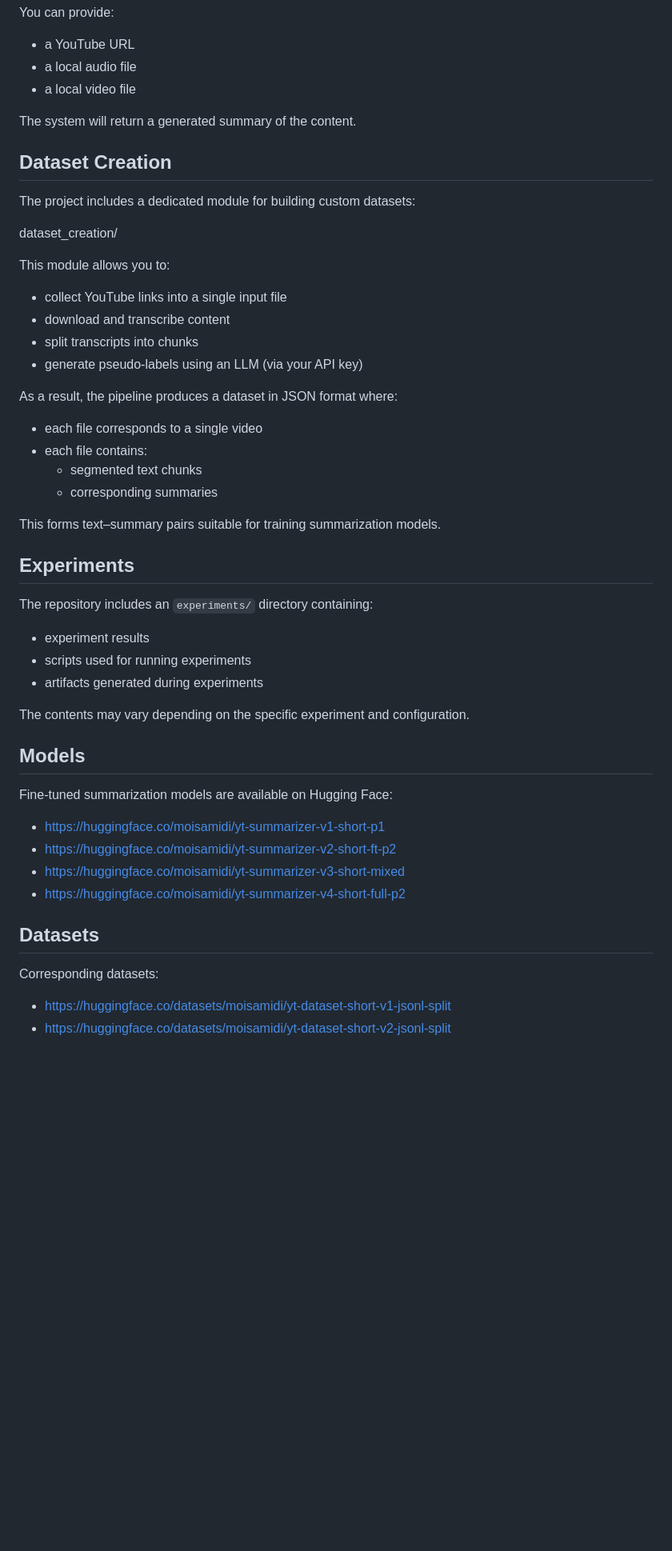
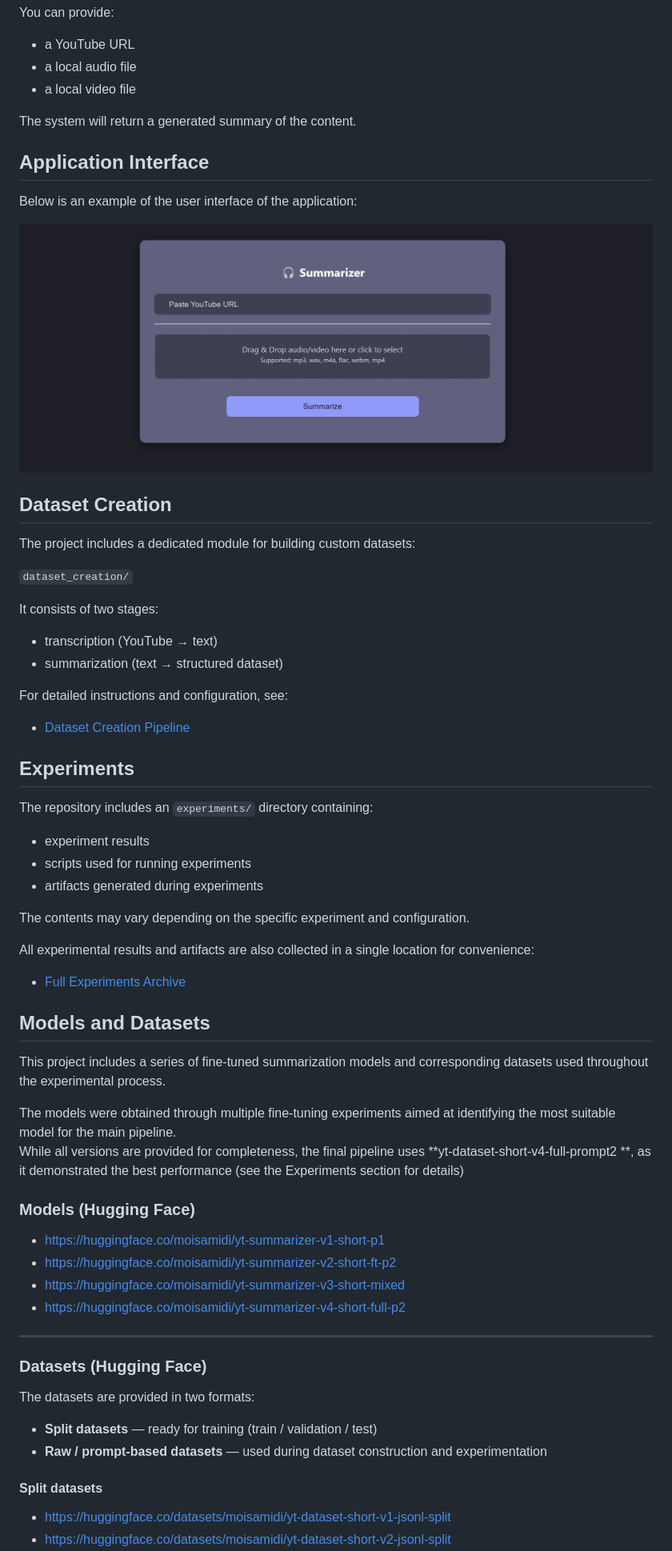
Before and after one commit to moisamidi/ukr-content-summarization-pipeline, a Markdown page: README.md, the part around the change printed below. Shown: that part at 80% size. Rendered like a GitHub page; pictures changed too: assets/app.png (added); blank space fills up the shorter version.

Commit message:
improve documentation clarity and details

```diff
--- a/README.md
+++ b/README.md
@@ -82,27 +82,27 @@ You can provide:
 
 The system will return a generated summary of the content.
 
+## Application Interface
+
+Below is an example of the user interface of the application:
+
+![Application UI](assets/app.png)
+
 ## Dataset Creation
 
 The project includes a dedicated module for building custom datasets:
 
-dataset_creation/
+`dataset_creation/`
 
-This module allows you to:
 
-- collect YouTube links into a single input file
-- download and transcribe content
-- split transcripts into chunks
-- generate pseudo-labels using an LLM (via your API key)
+It consists of two stages:
 
-As a result, the pipeline produces a dataset in JSON format where:
+- transcription (YouTube → text)
+- summarization (text → structured dataset)
 
-- each file corresponds to a single video
-- each file contains:
-  - segmented text chunks
-  - corresponding summaries
+For detailed instructions and configuration, see:
 
-This forms text–summary pairs suitable for training summarization models.
+- [Dataset Creation Pipeline](dataset_creation/README.md)
 
 ## Experiments
 
@@ -114,18 +114,34 @@ The repository includes an `experiments/` directory containing:
 
 The contents may vary depending on the specific experiment and configuration.
 
-## Models
+All experimental results and artifacts are also collected in a single location for convenience:
 
-Fine-tuned summarization models are available on Hugging Face:
+- [Full Experiments Archive](https://drive.google.com/drive/folders/1SUb6UjSqrxQhOQ4iX3EHoxa7hTf9PJ87?usp=sharing)
+
+## Models and Datasets
+
+This project includes a series of fine-tuned summarization models and corresponding datasets used throughout the experimental process.
+
+The models were obtained through multiple fine-tuning experiments aimed at identifying the most suitable model for the main pipeline.
+While all versions are provided for completeness, the final pipeline uses **yt-dataset-short-v4-full-prompt2 **, as it demonstrated the best performance (see the Experiments section for details)
+
+### Models (Hugging Face)
 
 - https://huggingface.co/moisamidi/yt-summarizer-v1-short-p1
 - https://huggingface.co/moisamidi/yt-summarizer-v2-short-ft-p2
 - https://huggingface.co/moisamidi/yt-summarizer-v3-short-mixed
 - https://huggingface.co/moisamidi/yt-summarizer-v4-short-full-p2
 
-## Datasets
+---
 
-Corresponding datasets:
+### Datasets (Hugging Face)
+
+The datasets are provided in two formats:
+
+- **Split datasets** — ready for training (train / validation / test)
+- **Raw / prompt-based datasets** — used during dataset construction and experimentation
+
+#### Split datasets
 
 - https://huggingface.co/datasets/moisamidi/yt-dataset-short-v1-jsonl-split
 - https://huggingface.co/datasets/moisamidi/yt-dataset-short-v2-jsonl-split
```
Also changed, not shown: other parts of README.md (+7 -1 lines), dataset_generation/README.md (added, +118 -0 lines), 2 other files.
